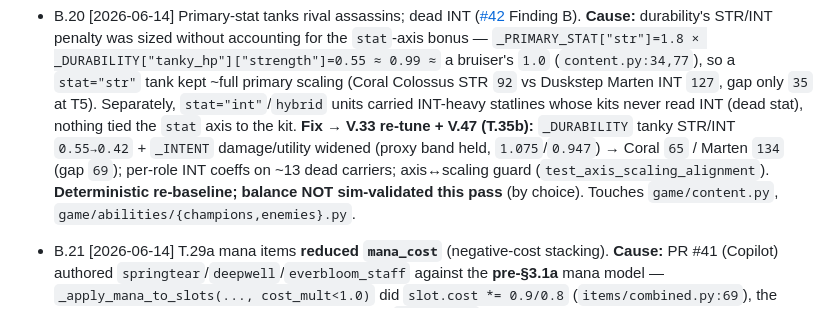
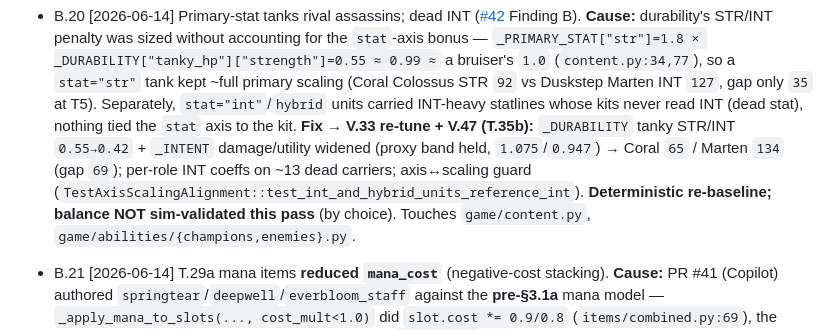
Before and after one commit to Meduty/tempest-fauna-trail, a Markdown page: SPEC.md, the part around one of its changes. GitHub-like rendering.

```diff
--- a/SPEC.md
+++ b/SPEC.md
@@ -522,7 +522,7 @@ Route (staged nodes) → Node[weather] → Combat(team, enemies, weather) → Ba
   `stat` axis to the kit. **Fix → V.33 re-tune + V.47 (T.35b):** `_DURABILITY` tanky STR/INT
   `0.55→0.42` + `_INTENT` damage/utility widened (proxy band held, `1.075`/`0.947`) → Coral
   `65` / Marten `134` (gap `69`); per-role INT coeffs on ~13 dead carriers; axis↔scaling guard
-  (`test_axis_scaling_alignment`). **Deterministic re-baseline; balance NOT sim-validated this
+  (`TestAxisScalingAlignment::test_int_and_hybrid_units_reference_int`). **Deterministic re-baseline; balance NOT sim-validated this
   pass** (by choice). Touches `game/content.py`, `game/abilities/{champions,enemies}.py`.
 - B.21 [2026-06-14] T.29a mana items **reduced `mana_cost`** (negative-cost stacking).
   **Cause:** PR #41 (Copilot) authored `springtear`/`deepwell`/`everbloom_staff` against the
```
Also changed, not shown: other parts of SPEC.md (+1 -1 lines).
